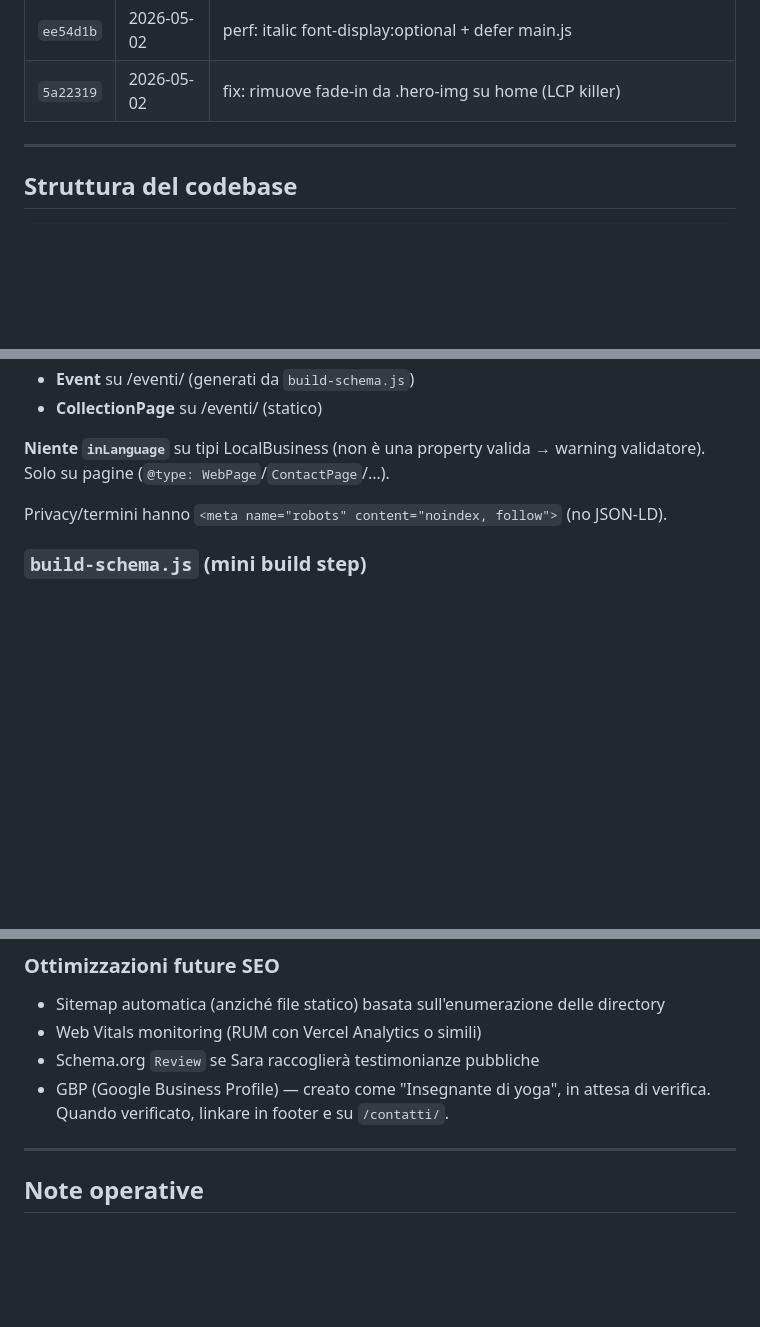
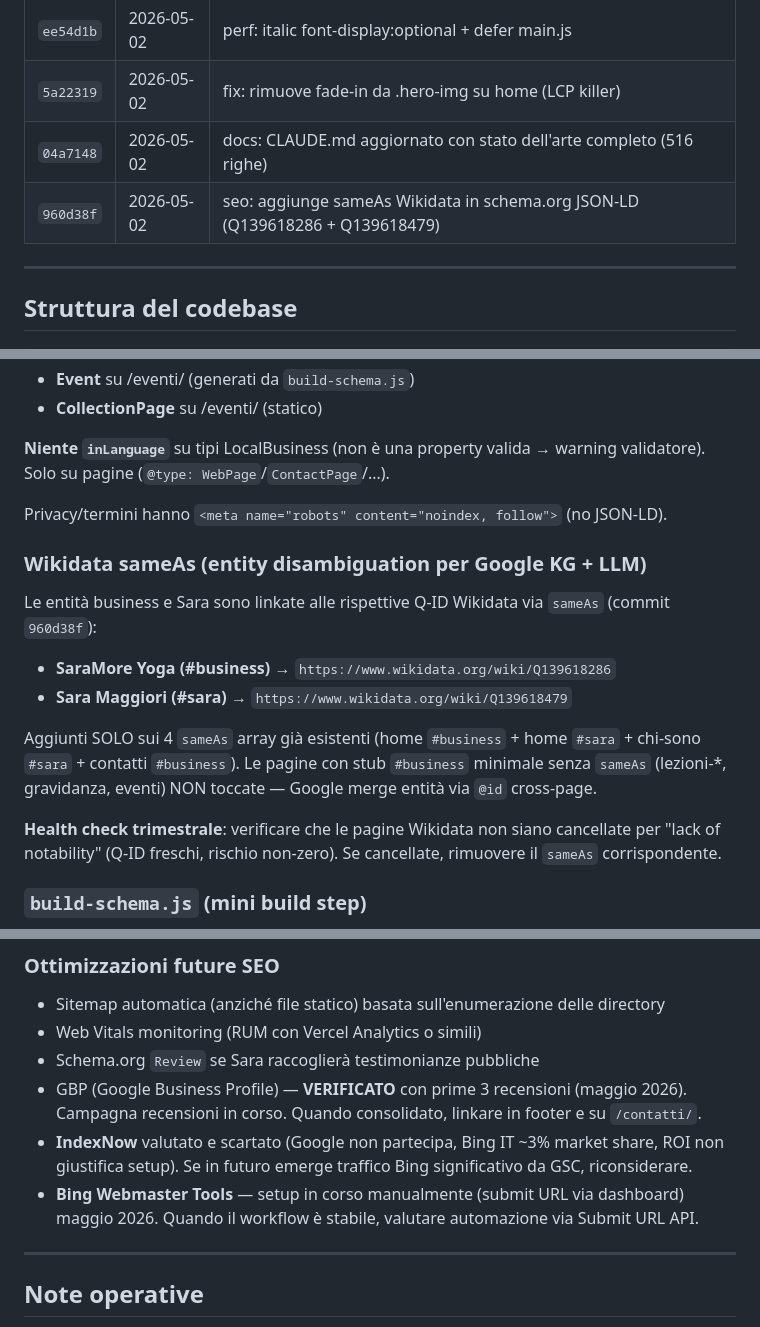
Before and after one commit to Giuserrr/saramore2026, a Markdown page: CLAUDE.md, 3 parts joined by grey strips. Rendered like a GitHub page; blank space fills up the shorter version.

Commit message:
docs: aggiorna CLAUDE.md con commit 04a7148, 960d38f + Wikidata sameAs + GBP verificato
- Tabella commit milestone: aggiunti 04a7148 (CLAUDE.md update) e 960d38f (Wikidata sameAs)
- Sezione schema.org: nuovo paragrafo "Wikidata sameAs" con Q-ID, regole su quali pagine, health check trimestrale
- Sezione "Ottimizzazioni future": GBP da "in attesa" a "VERIFICATO con 3 recensioni", IndexNow scartato motivato, Bing Webmaster Tools in corso

Co-Authored-By: Claude Opus 4.7 (1M context) <noreply@anthropic.com>

```diff
--- a/CLAUDE.md
+++ b/CLAUDE.md
@@ -20,6 +20,8 @@ Il sito è stato trasformato dal monolite SPA originale (un solo `index.html` co
 | `82325b3` | 2026-05-02 | revert: critical CSS inline + main.css async (causava CLS) |
 | `ee54d1b` | 2026-05-02 | perf: italic font-display:optional + defer main.js |
 | `5a22319` | 2026-05-02 | fix: rimuove fade-in da .hero-img su home (LCP killer) |
+| `04a7148` | 2026-05-02 | docs: CLAUDE.md aggiornato con stato dell'arte completo (516 righe) |
+| `960d38f` | 2026-05-02 | seo: aggiunge sameAs Wikidata in schema.org JSON-LD (Q139618286 + Q139618479) |
 
 ---
 
@@ -254,6 +256,17 @@ Tipi usati:
 
 Privacy/termini hanno `<meta name="robots" content="noindex, follow">` (no JSON-LD).
 
+### Wikidata sameAs (entity disambiguation per Google KG + LLM)
+
+Le entità business e Sara sono linkate alle rispettive Q-ID Wikidata via `sameAs` (commit `960d38f`):
+
+- **SaraMore Yoga (#business)** → `https://www.wikidata.org/wiki/Q139618286`
+- **Sara Maggiori (#sara)** → `https://www.wikidata.org/wiki/Q139618479`
+
+Aggiunti SOLO sui 4 `sameAs` array già esistenti (home `#business` + home `#sara` + chi-sono `#sara` + contatti `#business`). Le pagine con stub `#business` minimale senza `sameAs` (lezioni-*, gravidanza, eventi) NON toccate — Google merge entità via `@id` cross-page.
+
+**Health check trimestrale**: verificare che le pagine Wikidata non siano cancellate per "lack of notability" (Q-ID freschi, rischio non-zero). Se cancellate, rimuovere il `sameAs` corrispondente.
+
 ### `build-schema.js` (mini build step)
 
 Script Node che gira al deploy Netlify. Legge `events.json` e per ogni evento attivo con data parsabile in italiano (es. "27 Febbraio - Ore 18:00") inietta uno `<script type="application/ld+json">` di tipo Event nei marker `<!-- BUILD:EVENTS:START -->` / `<!-- BUILD:EVENTS:END -->` di `eventi/index.html`.
@@ -393,7 +406,9 @@ Per ora `/blog/index.html` mostra il messaggio "I primi articoli sono in scrittu
 - Sitemap automatica (anziché file statico) basata sull'enumerazione delle directory
 - Web Vitals monitoring (RUM con Vercel Analytics o simili)
 - Schema.org `Review` se Sara raccoglierà testimonianze pubbliche
-- GBP (Google Business Profile) — creato come "Insegnante di yoga", in attesa di verifica. Quando verificato, linkare in footer e su `/contatti/`.
+- GBP (Google Business Profile) — **VERIFICATO** con prime 3 recensioni (maggio 2026). Campagna recensioni in corso. Quando consolidato, linkare in footer e su `/contatti/`.
+- **IndexNow** valutato e scartato (Google non partecipa, Bing IT ~3% market share, ROI non giustifica setup). Se in futuro emerge traffico Bing significativo da GSC, riconsiderare.
+- **Bing Webmaster Tools** — setup in corso manualmente (submit URL via dashboard) maggio 2026. Quando il workflow è stabile, valutare automazione via Submit URL API.
 
 ---
 
```
